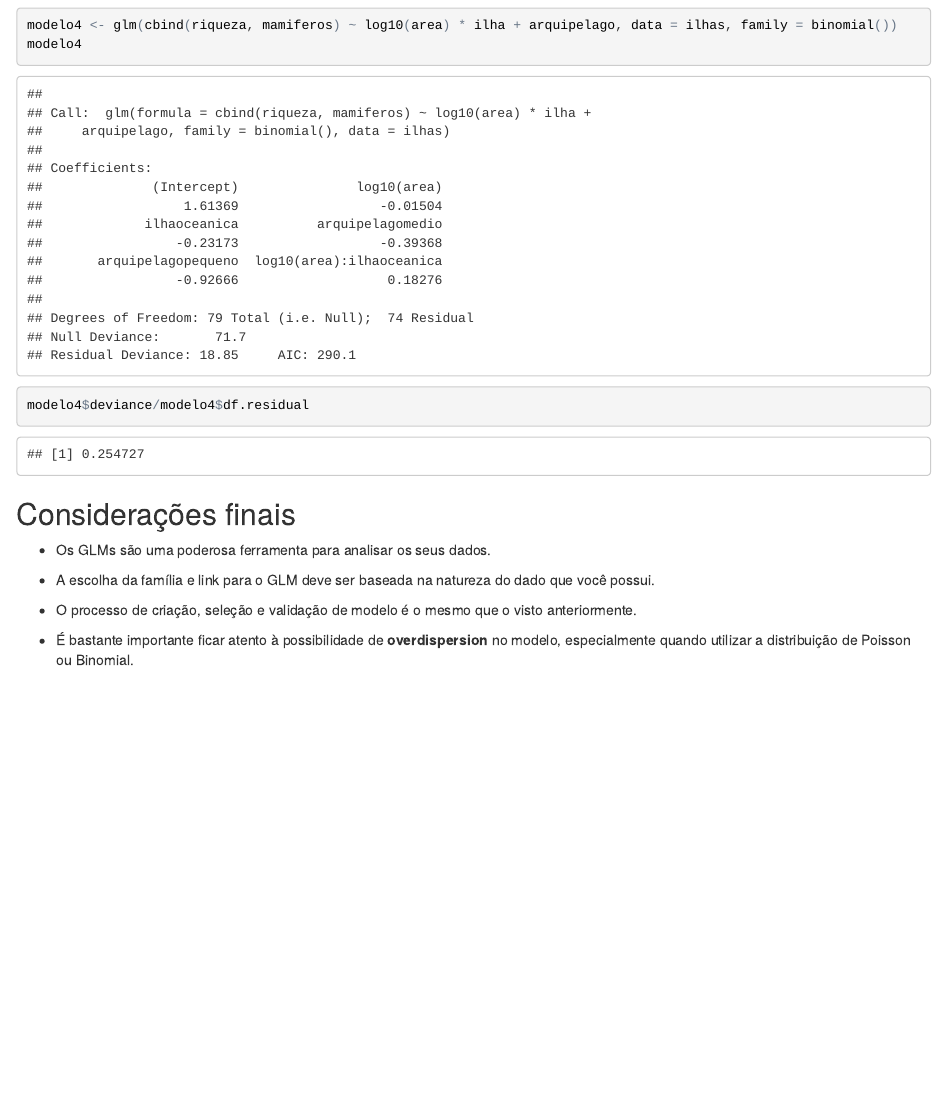
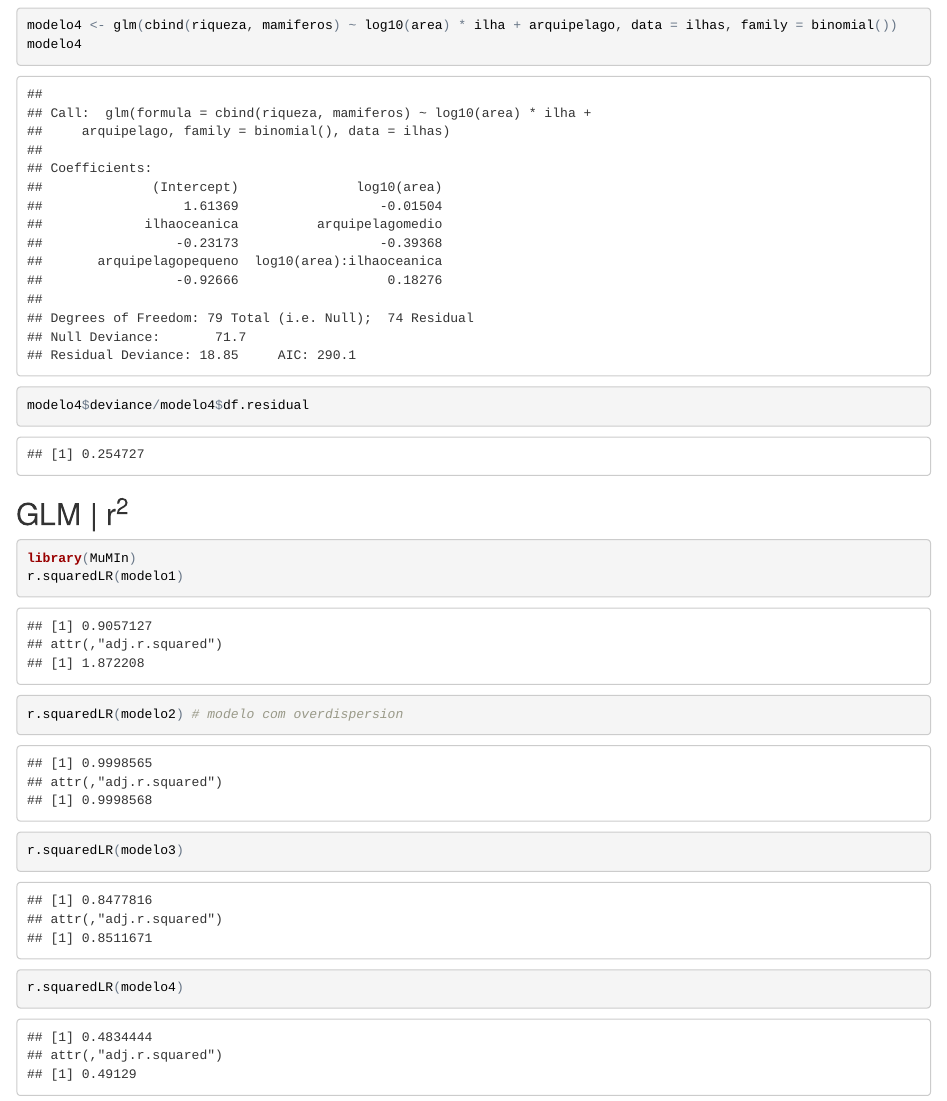
Before and after one commit to nacmarino/metodosR, an R Markdown document (linearReg/glm/glm.Rmd): the page in a window 1100 px wide, from 6300 px down. The pictures show the output file linearReg/glm/glm.html that the author committed with the source, opened offline.

Commit message:
added r2 demonstration

````diff
--- a/linearReg/glm/glm.Rmd
+++ b/linearReg/glm/glm.Rmd
@@ -209,6 +209,16 @@ modelo4
 modelo4$deviance/modelo4$df.residual
 ```
 
+## GLM | r^2^
+
+```{r warning=FALSE, message=FALSE}
+library(MuMIn)
+r.squaredLR(modelo1)
+r.squaredLR(modelo2) # modelo com overdispersion
+r.squaredLR(modelo3)
+r.squaredLR(modelo4)
+```
+
 ## Considerações finais
 
 * Os GLMs são uma poderosa ferramenta para analisar os seus dados.
````
Also changed, not shown: linearReg/glm/glm.html.
